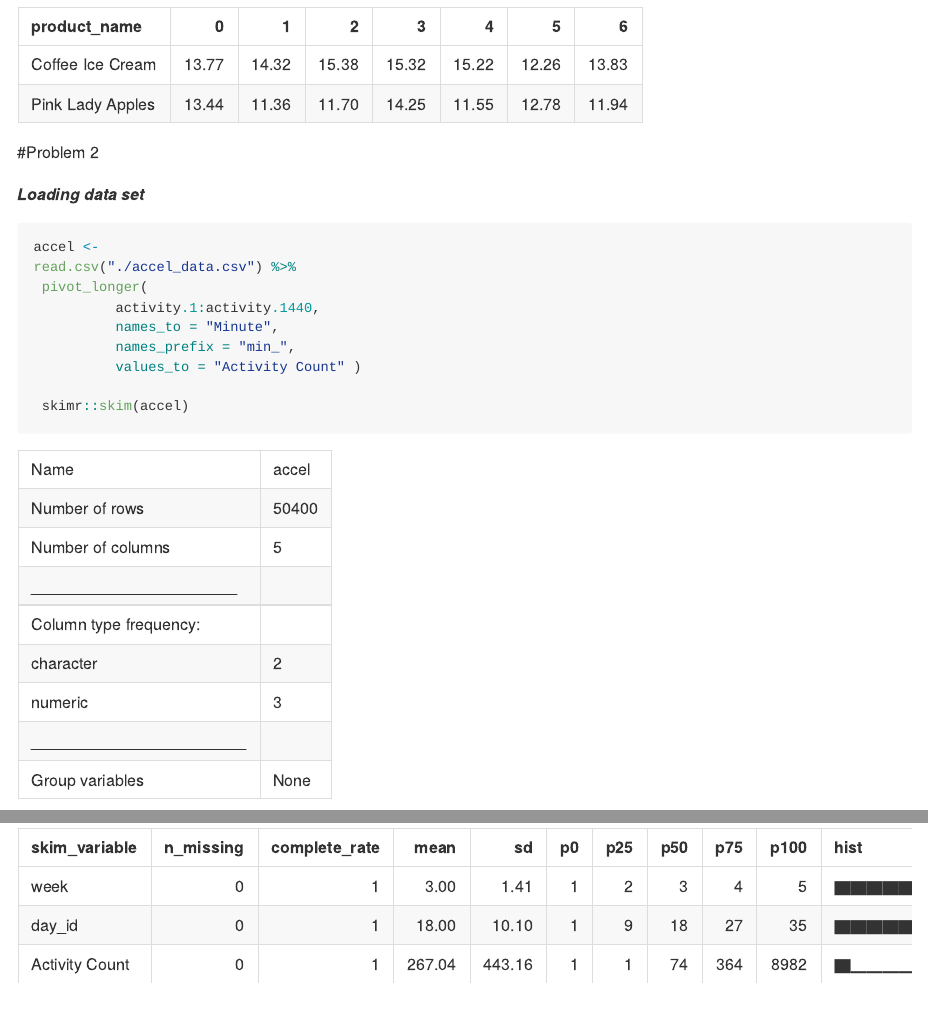
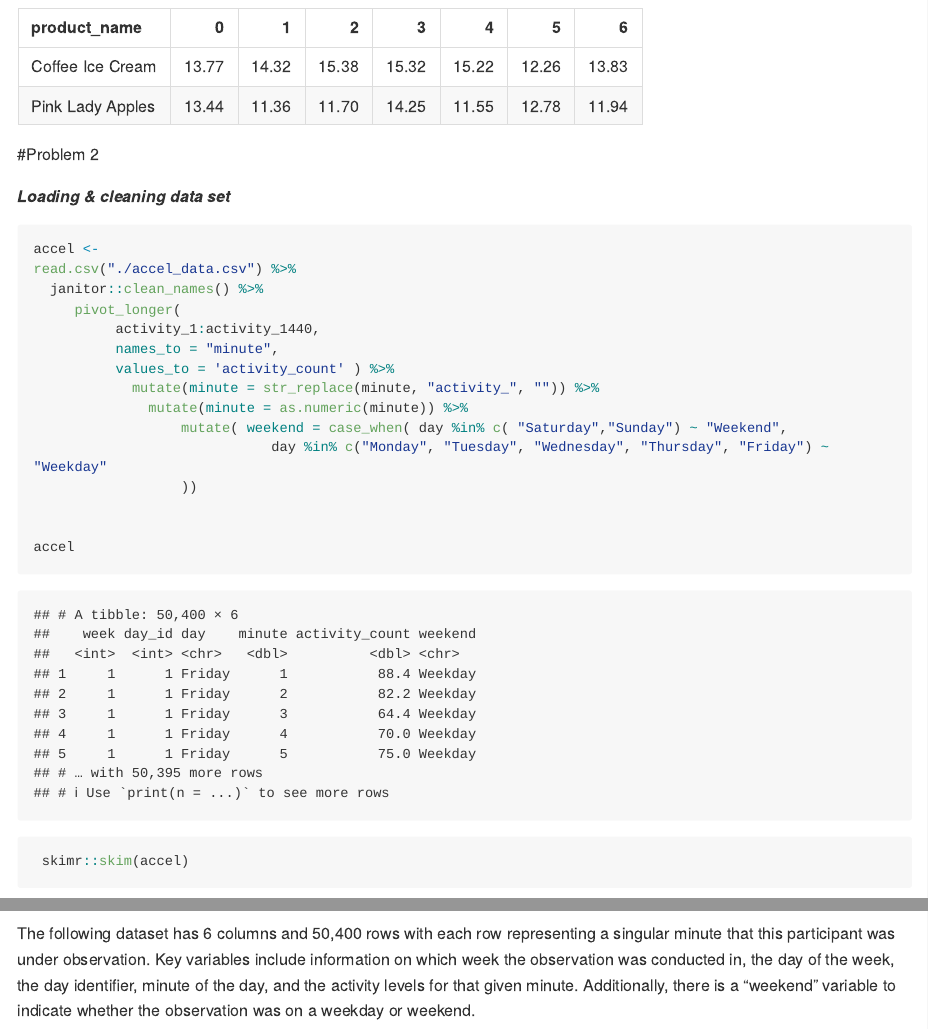
Before and after one commit to thirstenstockton/p8105_hw3_tjs2193, an R Markdown document (P8105_hw3_tjs2193.Rmd): the page in a window 1100 px wide, from 3500 px down before the commit and from 3300 px down after it, so that both start at the same text, and a second part further down, joined at a grey line. The pictures show the output file P8105_hw3_tjs2193.md that the author committed with the source, drawn offline in the style of GitHub; long lines of code are wrapped.

Commit message:
Problem 2 - Part 1

````diff
--- a/P8105_hw3_tjs2193.Rmd
+++ b/P8105_hw3_tjs2193.Rmd
@@ -110,18 +111,30 @@ instacart %>%
 
 #Problem 2
 
-***Loading data set***
+***Loading & cleaning data set***
+
 
 ```{r}
 
+
 accel <-
 read.csv("./accel_data.csv") %>%
- pivot_longer(
-          activity.1:activity.1440,
-          names_to = "Minute",
-          names_prefix = "min_",
-          values_to = "Activity Count" )
+  janitor::clean_names() %>%
+     pivot_longer(
+          activity_1:activity_1440,
+          names_to = "minute",
+          values_to = 'activity_count' ) %>%
+            mutate(minute = str_replace(minute, "activity_", "")) %>%
+              mutate(minute = as.numeric(minute)) %>%
+                  mutate( weekend = case_when( day %in% c( "Saturday","Sunday") ~ "Weekend",
+                             day %in% c("Monday", "Tuesday", "Wednesday", "Thursday", "Friday") ~ "Weekday"
+                  ))
+
+
+accel
 
  skimr::skim(accel)
 
 ```
+
+The following dataset has 6 columns and 50,400 rows with each row representing a singular minute that this participant was under observation. Key variables include information on which week the observation was conducted in, the day of the week,  the day identifier, minute of the day, and the activity levels for that given minute. Additionally, there is a "weekend" variable to indicate whether the observation was on a weekday or weekend.
````
Also changed, not shown: P8105_hw3_tjs2193.md, P8105_hw3_tjs2193.Rmd (3 more changed lines).
